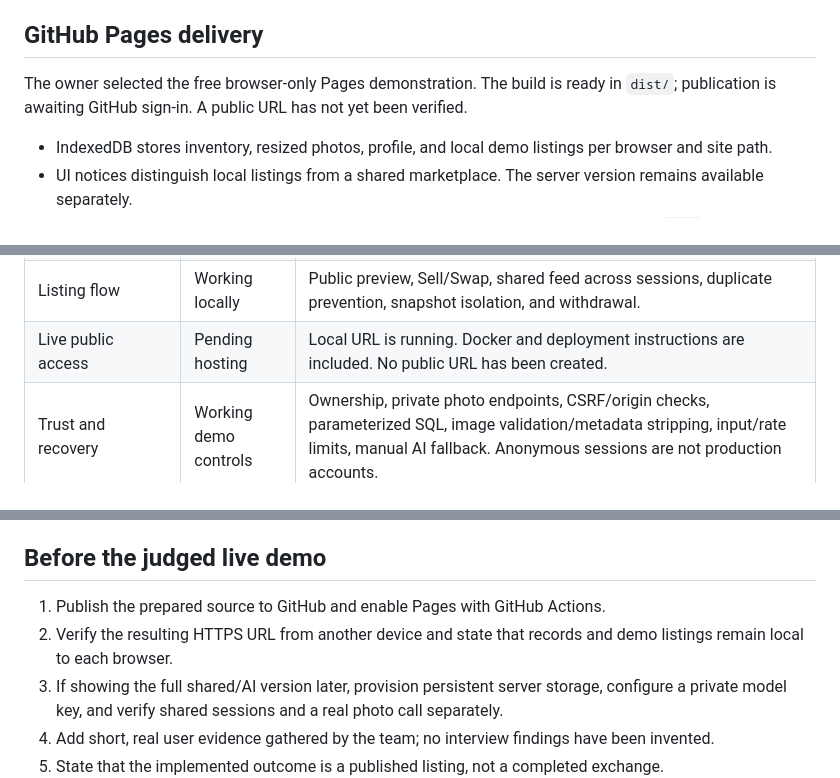
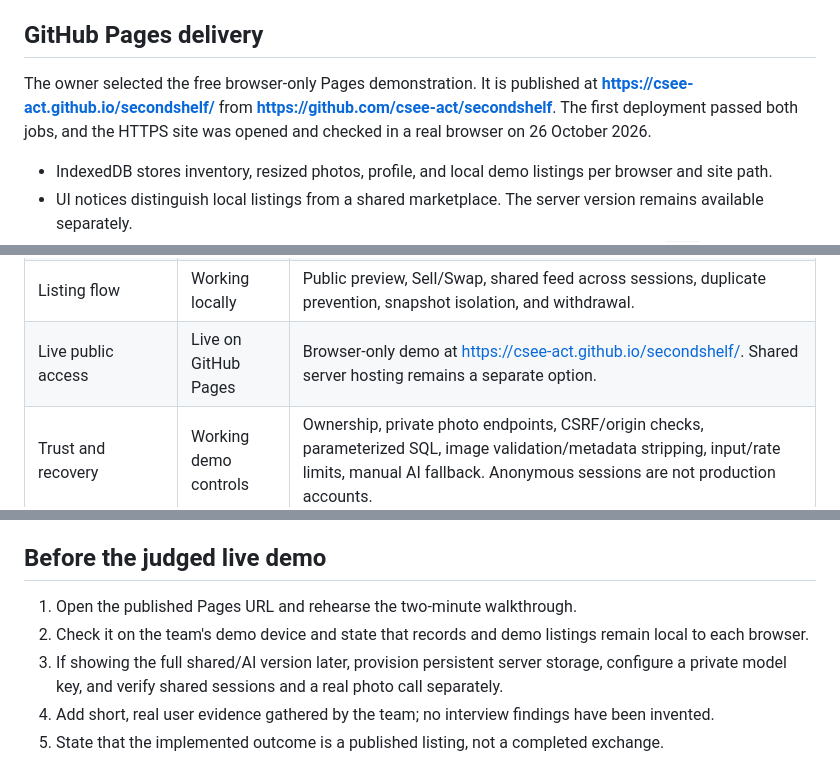
Before and after one commit to csee-act/secondshelf, a Markdown page: docs/BUILD_STATUS.md, 3 parts joined by grey strips. Drawn GitHub-style.

Commit message:
Document the live GitHub Pages demo

```diff
--- a/docs/BUILD_STATUS.md
+++ b/docs/BUILD_STATUS.md
@@ -4,7 +4,7 @@
 
 ## GitHub Pages delivery
 
-The owner selected the free browser-only Pages demonstration. The build is ready in `dist/`; publication is awaiting GitHub sign-in. A public URL has not yet been verified.
+The owner selected the free browser-only Pages demonstration. It is published at **https://csee-act.github.io/secondshelf/** from **https://github.com/csee-act/secondshelf**. The first deployment passed both jobs, and the HTTPS site was opened and checked in a real browser on 26 October 2026.
 
 - IndexedDB stores inventory, resized photos, profile, and local demo listings per browser and site path.
 - UI notices distinguish local listings from a shared marketplace. The server version remains available separately.
@@ -20,7 +20,7 @@ The owner selected the free browser-only Pages demonstration. The build is ready
 | Activity records | Working | Last use and last move stay separate; exact, unknown, and approximate dates supported. |
 | Owner decision | Working | Protected/high-attachment items, 180-day threshold, unknown context, and owner override covered. |
 | Listing flow | Working locally | Public preview, Sell/Swap, shared feed across sessions, duplicate prevention, snapshot isolation, and withdrawal. |
-| Live public access | Pending hosting | Local URL is running. Docker and deployment instructions are included. No public URL has been created. |
+| Live public access | Live on GitHub Pages | Browser-only demo at https://csee-act.github.io/secondshelf/. Shared server hosting remains a separate option. |
 | Trust and recovery | Working demo controls | Ownership, private photo endpoints, CSRF/origin checks, parameterized SQL, image validation/metadata stripping, input/rate limits, manual AI fallback. Anonymous sessions are not production accounts. |
 | Demo evidence | Verified locally | API/domain tests and full desktop/mobile UI flows. Screenshots under test-results. No demand interviews, human usability claims, or real AI performance claims. |
 
@@ -30,8 +30,8 @@ No payments, live chat, transaction completion, automatic valuations, physical m
 
 ## Before the judged live demo
 
-1. Publish the prepared source to GitHub and enable Pages with GitHub Actions.
-2. Verify the resulting HTTPS URL from another device and state that records and demo listings remain local to each browser.
+1. Open the published Pages URL and rehearse the two-minute walkthrough.
+2. Check it on the team's demo device and state that records and demo listings remain local to each browser.
 3. If showing the full shared/AI version later, provision persistent server storage, configure a private model key, and verify shared sessions and a real photo call separately.
 4. Add short, real user evidence gathered by the team; no interview findings have been invented.
 5. State that the implemented outcome is a published listing, not a completed exchange.
```
Also changed, not shown: README.md (+2 -0 lines).
